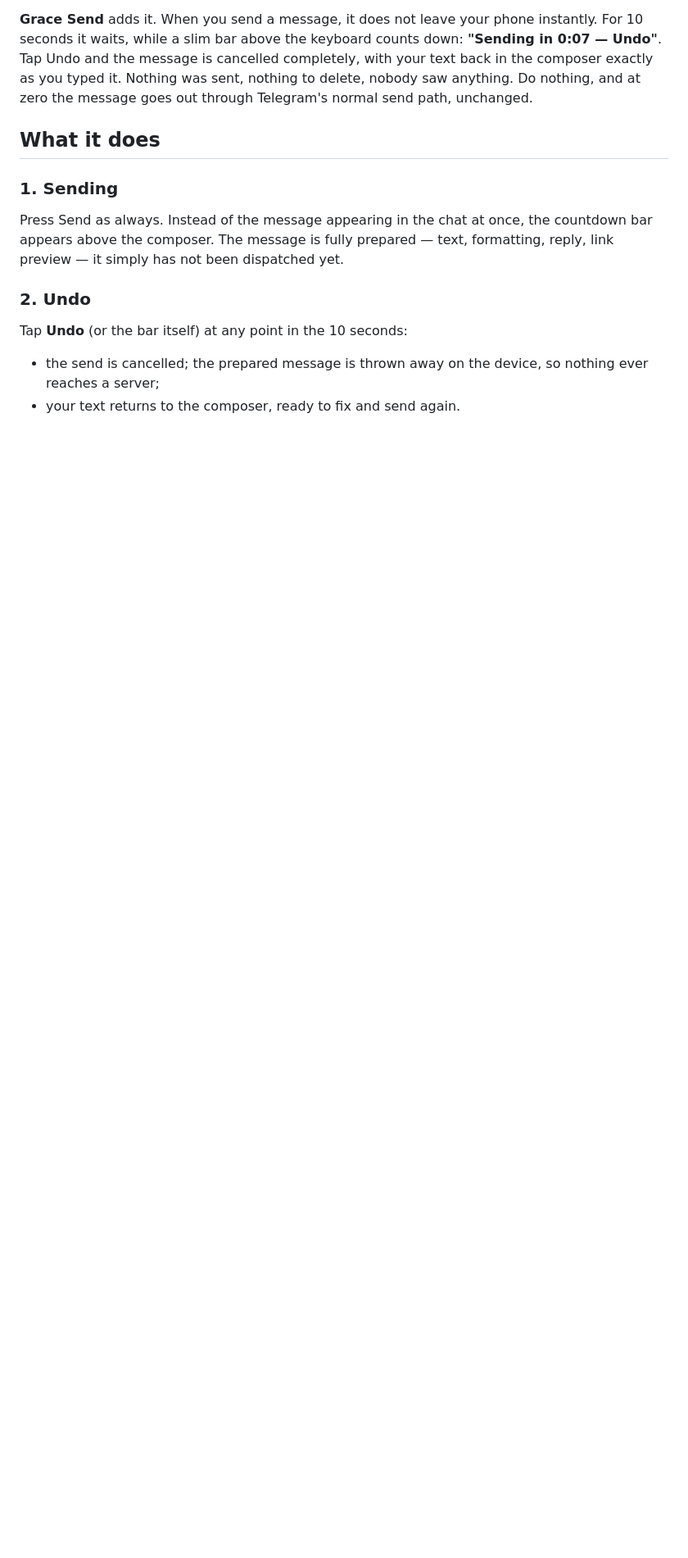
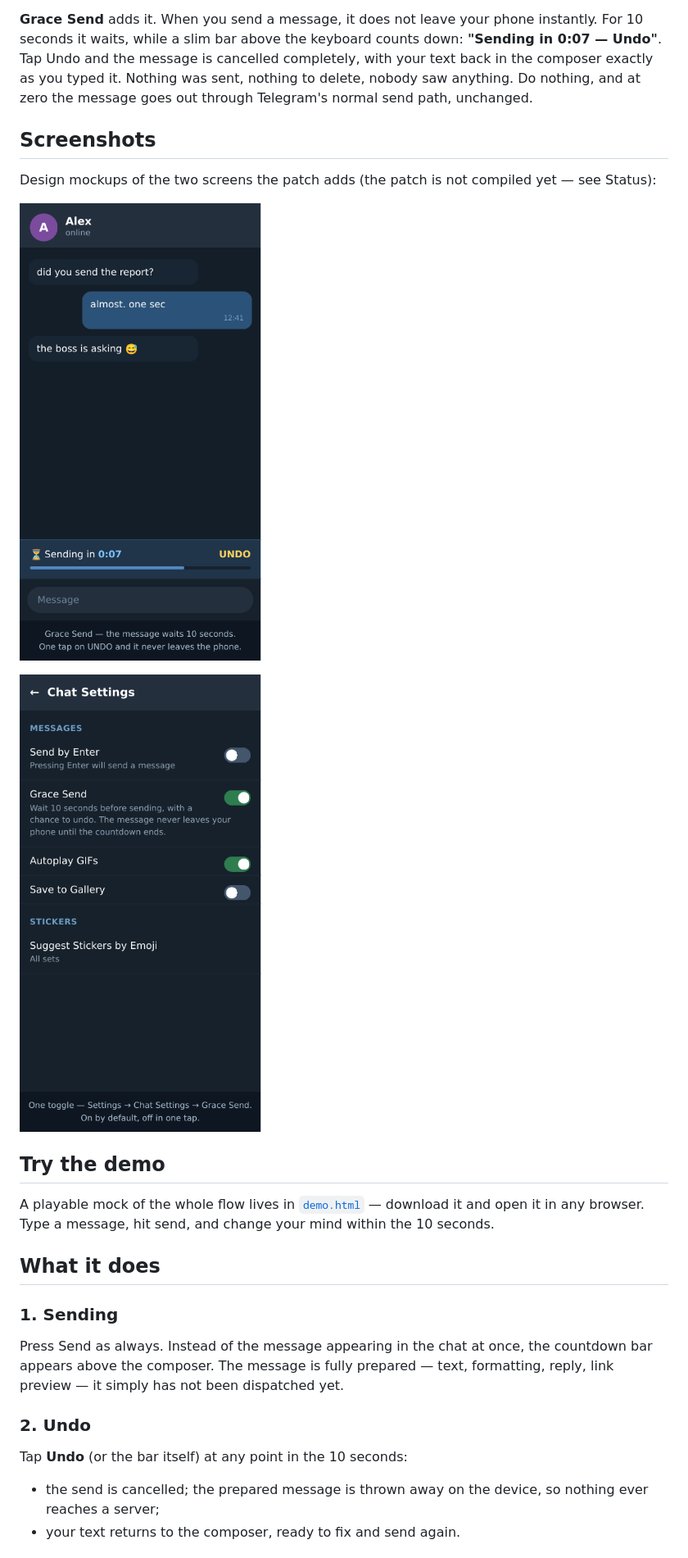
Before and after one commit to soawarden-droid/Telegram-GraceSend, a Markdown page: README.md, the part around the change. Shown at 82% size. GitHub-like rendering; pictures changed too: screenshot-countdown.png (added), screenshot-settings.png (added); blank space fills up the shorter version.

```diff
--- a/README.md
+++ b/README.md
@@ -14,6 +14,21 @@ message is cancelled completely, with your text back in the composer
 exactly as you typed it. Nothing was sent, nothing to delete, nobody saw
 anything. Do nothing, and at zero the message goes out through Telegram's
 normal send path, unchanged.
+
+## Screenshots
+
+Design mockups of the two screens the patch adds (the patch is not
+compiled yet — see Status):
+
+![The countdown bar above the composer](screenshot-countdown.png)
+
+![The Grace Send toggle in Chat Settings](screenshot-settings.png)
+
+## Try the demo
+
+A playable mock of the whole flow lives in [`demo.html`](demo.html) —
+download it and open it in any browser. Type a message, hit send, and
+change your mind within the 10 seconds.
 
 ## What it does
 
```
Also changed, not shown: 1 other file.
